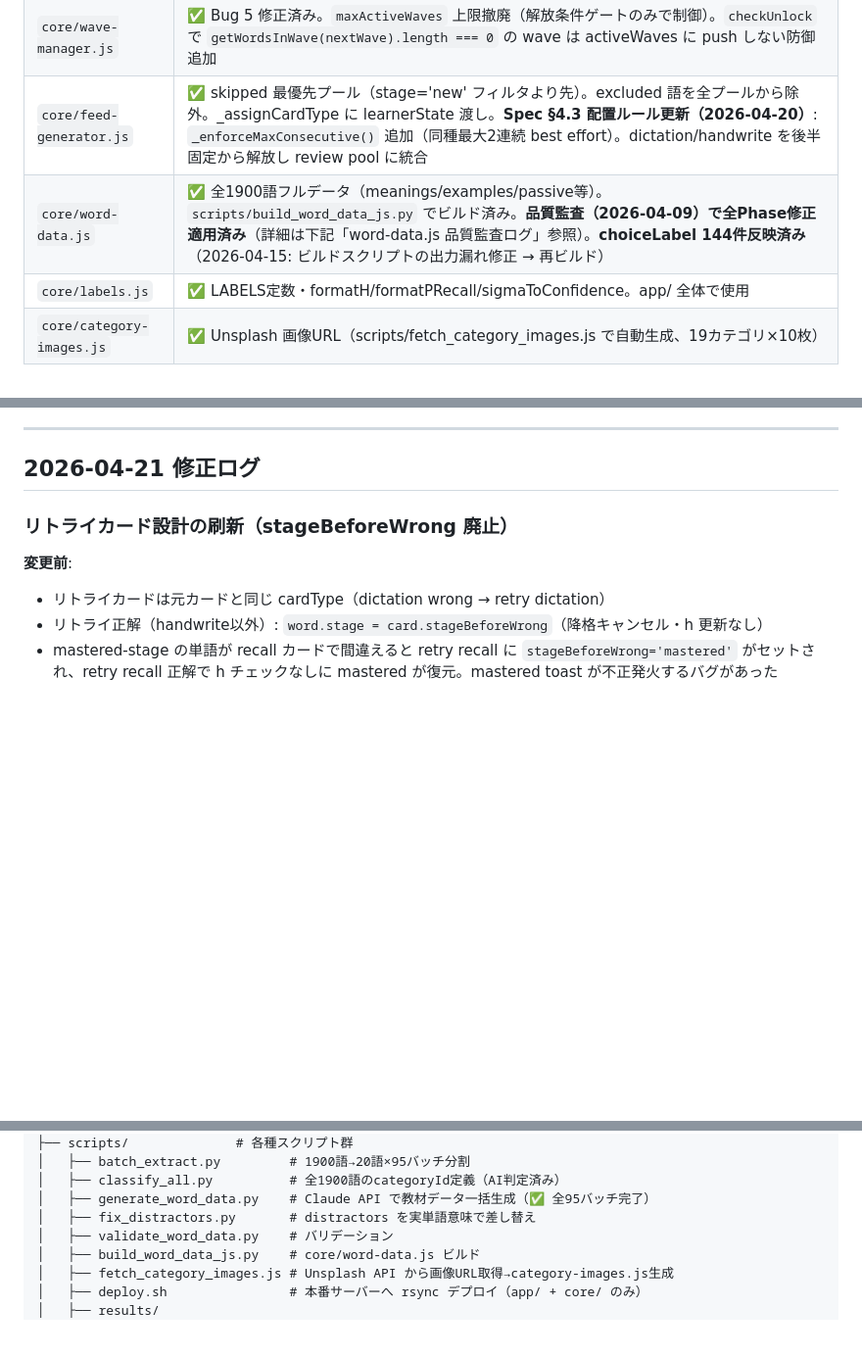
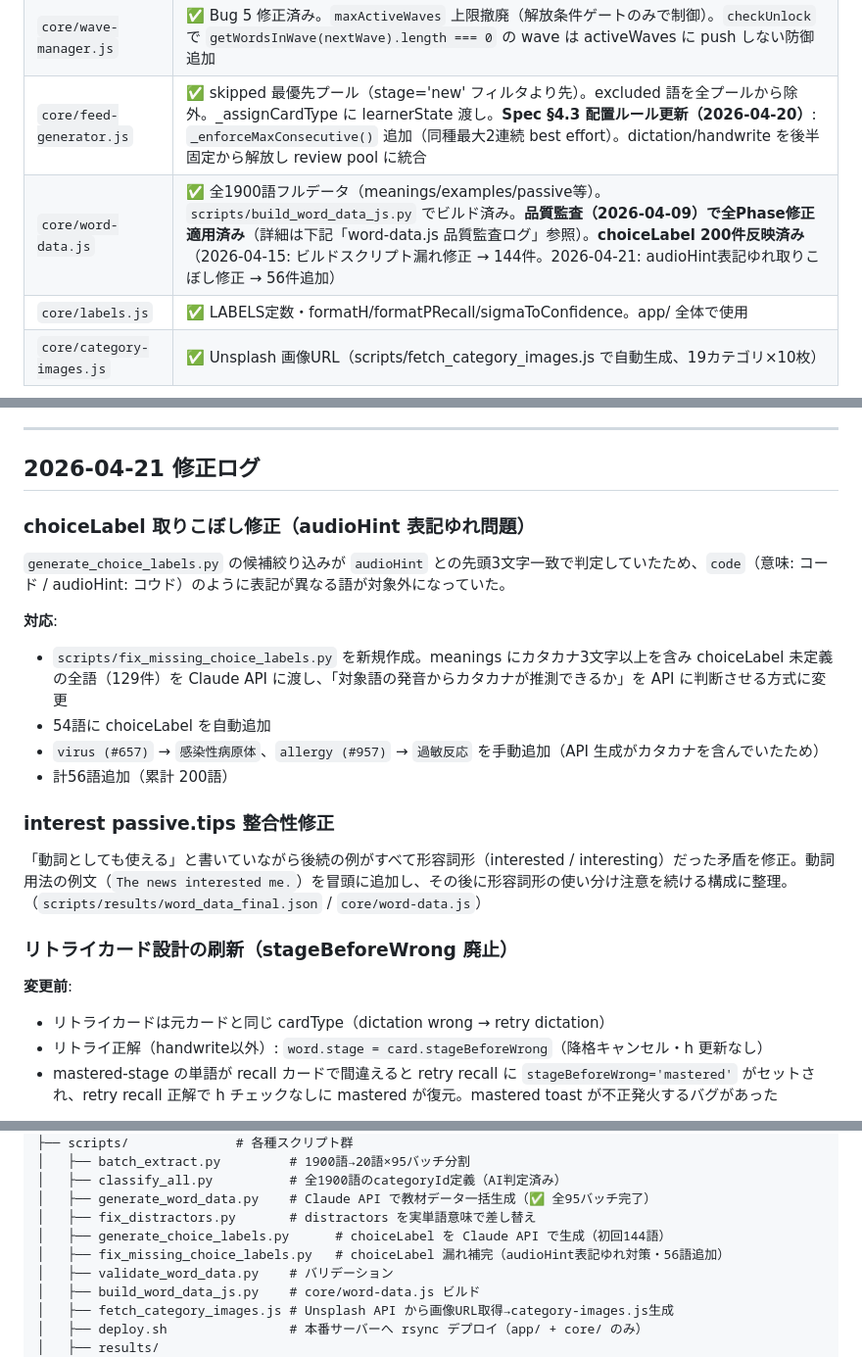
Before and after one commit to takahashihideki-git/VocabFlow, a Markdown page: CLAUDE.md, 3 parts joined by grey strips. Shown at 98% size. Drawn GitHub-style; blank space fills up the shorter version.

Commit message:
docs: CLAUDE.md を最新状態に更新（2026-04-21 choiceLabel 修正・interest tips 修正を反映）
Co-Authored-By: Claude Sonnet 4.6 <noreply@anthropic.com>

```diff
--- a/CLAUDE.md
+++ b/CLAUDE.md
@@ -20,7 +20,7 @@ TikTok式縦スワイプUIで英語語彙を学ぶSRSアプリ。詳細仕様は
 | `core/srs-engine.js` | ✅ Handwrite 停滞介入ロジック。昇格時のみ stuckCount リセット。handwrite はステージ遷移なし |
 | `core/wave-manager.js` | ✅ Bug 5 修正済み。`maxActiveWaves` 上限撤廃（解放条件ゲートのみで制御）。`checkUnlock` で `getWordsInWave(nextWave).length === 0` の wave は activeWaves に push しない防御追加 |
 | `core/feed-generator.js` | ✅ skipped 最優先プール（stage='new' フィルタより先）。excluded 語を全プールから除外。_assignCardType に learnerState 渡し。**Spec §4.3 配置ルール更新（2026-04-20）**: `_enforceMaxConsecutive()` 追加（同種最大2連続 best effort）。dictation/handwrite を後半固定から解放し review pool に統合 |
-| `core/word-data.js` | ✅ 全1900語フルデータ（meanings/examples/passive等）。`scripts/build_word_data_js.py` でビルド済み。**品質監査（2026-04-09）で全Phase修正適用済み**（詳細は下記「word-data.js 品質監査ログ」参照）。**choiceLabel 144件反映済み**（2026-04-15: ビルドスクリプトの出力漏れ修正 → 再ビルド） |
+| `core/word-data.js` | ✅ 全1900語フルデータ（meanings/examples/passive等）。`scripts/build_word_data_js.py` でビルド済み。**品質監査（2026-04-09）で全Phase修正適用済み**（詳細は下記「word-data.js 品質監査ログ」参照）。**choiceLabel 200件反映済み**（2026-04-15: ビルドスクリプト漏れ修正 → 144件。2026-04-21: audioHint表記ゆれ取りこぼし修正 → 56件追加） |
 | `core/labels.js` | ✅ LABELS定数・formatH/formatPRecall/sigmaToConfidence。app/ 全体で使用 |
 | `core/category-images.js` | ✅ Unsplash 画像URL（scripts/fetch_category_images.js で自動生成、19カテゴリ×10枚） |
 
@@ -59,6 +59,20 @@ TikTok式縦スワイプUIで英語語彙を学ぶSRSアプリ。詳細仕様は
 ---
 
 ## 2026-04-21 修正ログ
+
+### choiceLabel 取りこぼし修正（audioHint 表記ゆれ問題）
+
+`generate_choice_labels.py` の候補絞り込みが `audioHint` との先頭3文字一致で判定していたため、`code`（意味: コード / audioHint: コウド）のように表記が異なる語が対象外になっていた。
+
+**対応**:
+- `scripts/fix_missing_choice_labels.py` を新規作成。meanings にカタカナ3文字以上を含み choiceLabel 未定義の全語（129件）を Claude API に渡し、「対象語の発音からカタカナが推測できるか」を API に判断させる方式に変更
+- 54語に choiceLabel を自動追加
+- `virus (#657)` → `感染性病原体`、`allergy (#957)` → `過敏反応` を手動追加（API 生成がカタカナを含んでいたため）
+- 計56語追加（累計 200語）
+
+### interest passive.tips 整合性修正
+
+「動詞としても使える」と書いていながら後続の例がすべて形容詞形（interested / interesting）だった矛盾を修正。動詞用法の例文（`The news interested me.`）を冒頭に追加し、その後に形容詞形の使い分け注意を続ける構成に整理。（`scripts/results/word_data_final.json` / `core/word-data.js`）
 
 ### リトライカード設計の刷新（stageBeforeWrong 廃止）
 
@@ -589,6 +603,8 @@ VocabFlow/
 │   ├── classify_all.py          # 全1900語のcategoryId定義（AI判定済み）
 │   ├── generate_word_data.py    # Claude API で教材データ一括生成（✅ 全95バッチ完了）
 │   ├── fix_distractors.py       # distractors を実単語意味で差し替え
+│   ├── generate_choice_labels.py      # choiceLabel を Claude API で生成（初回144語）
+│   ├── fix_missing_choice_labels.py   # choiceLabel 漏れ補完（audioHint表記ゆれ対策・56語追加）
 │   ├── validate_word_data.py    # バリデーション
 │   ├── build_word_data_js.py    # core/word-data.js ビルド
 │   ├── fetch_category_images.js # Unsplash API から画像URL取得→category-images.js生成
```
